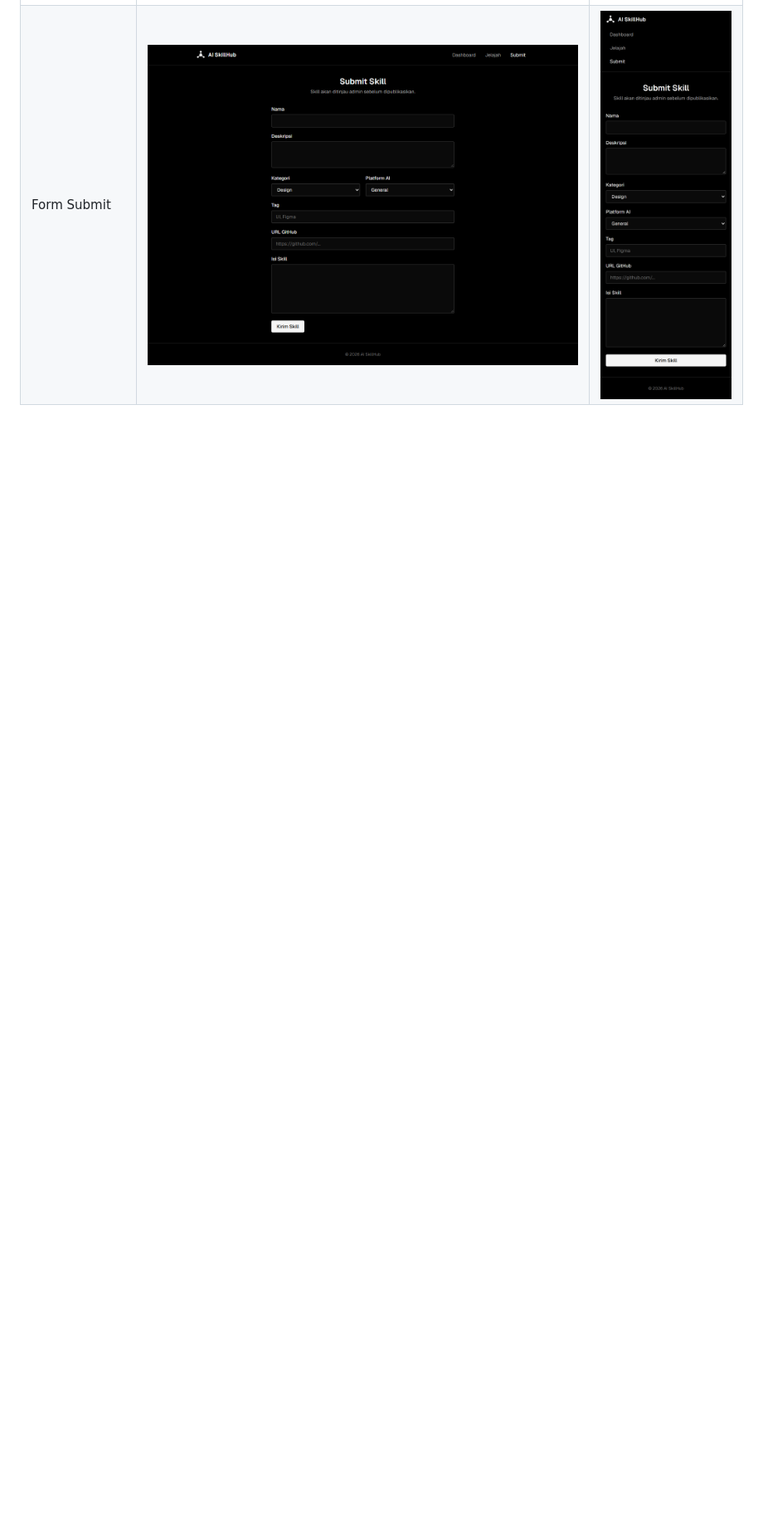
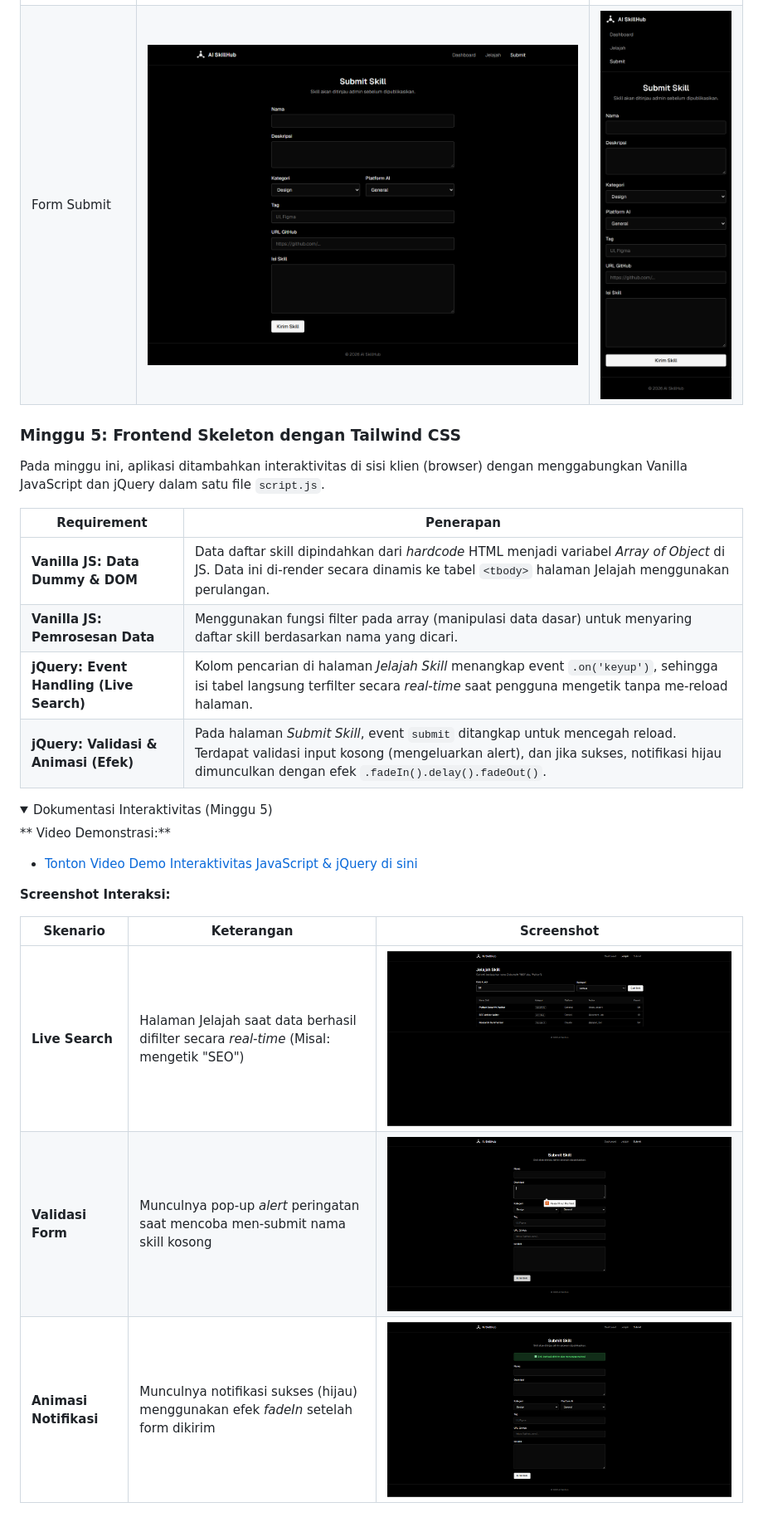
Before and after one commit to RifkyALB168/ai-skillhub, a Markdown page: README.md, the part around the change. Shown at 83% size. Rendered like a GitHub page; pictures changed too: docs/screenshots/minggu-5/form-alert.png (added), docs/screenshots/minggu-5/form-success.png (added), docs/screenshots/minggu-5/live-search.png (added); folded sections open; blank space fills up the shorter version.

Commit message:
feat: menambah interaktivitas javascript dan jquery untuk tugas minggu 5

```diff
--- a/README.md
+++ b/README.md
@@ -144,3 +144,30 @@ Pada Minggu 4, `style.css` digantikan oleh Tailwind CSS. Kode CSS Minggu 3 tetap
 | Jelajah Skill (tabel) | ![](docs/screenshots/minggu-4/skills-desktop.png) | ![](docs/screenshots/minggu-4/skills-mobile.png) |
 | Detail Skill | ![](docs/screenshots/minggu-4/skill-detail-desktop.png) | ![](docs/screenshots/minggu-4/skill-detail-mobile.png) |
 | Form Submit | ![](docs/screenshots/minggu-4/skill-form-desktop.png) | ![](docs/screenshots/minggu-4/skill-form-mobile.png) |
+
+### Minggu 5: Frontend Skeleton dengan Tailwind CSS
+
+Pada minggu ini, aplikasi ditambahkan interaktivitas di sisi klien (browser) dengan menggabungkan Vanilla JavaScript dan jQuery dalam satu file `script.js`.
+
+| Requirement | Penerapan |
+|---|---|
+| **Vanilla JS: Data Dummy & DOM** | Data daftar skill dipindahkan dari *hardcode* HTML menjadi variabel *Array of Object* di JS. Data ini di-render secara dinamis ke tabel `<tbody>` halaman Jelajah menggunakan perulangan. |
+| **Vanilla JS: Pemrosesan Data** | Menggunakan fungsi filter pada array (manipulasi data dasar) untuk menyaring daftar skill berdasarkan nama yang dicari. |
+| **jQuery: Event Handling (Live Search)** | Kolom pencarian di halaman *Jelajah Skill* menangkap event `.on('keyup')`, sehingga isi tabel langsung terfilter secara *real-time* saat pengguna mengetik tanpa me-reload halaman. |
+| **jQuery: Validasi & Animasi (Efek)** | Pada halaman *Submit Skill*, event `submit` ditangkap untuk mencegah reload. Terdapat validasi input kosong (mengeluarkan alert), dan jika sukses, notifikasi hijau dimunculkan dengan efek `.fadeIn().delay().fadeOut()`. |
+
+<details>
+<summary>Dokumentasi Interaktivitas (Minggu 5)</summary>
+
+** Video Demonstrasi:**
+- [Tonton Video Demo Interaktivitas JavaScript & jQuery di sini](#https://drive.google.com/file/d/1V24g-q4fwzrOko2j370zLa8vqLjT8Dkt/view?usp=sharing)
+
+**Screenshot Interaksi:**
+
+| Skenario | Keterangan | Screenshot |
+|---|---|---|
+| **Live Search** | Halaman Jelajah saat data berhasil difilter secara *real-time* (Misal: mengetik "SEO") | ![](docs/screenshots/minggu-5/live-search.png) |
+| **Validasi Form** | Munculnya pop-up *alert* peringatan saat mencoba men-submit nama skill kosong | ![](docs/screenshots/minggu-5/form-alert.png) |
+| **Animasi Notifikasi** | Munculnya notifikasi sukses (hijau) menggunakan efek *fadeIn* setelah form dikirim | ![](docs/screenshots/minggu-5/form-success.png) |
+
+</details>
```
Also changed, not shown: 3 other files.
